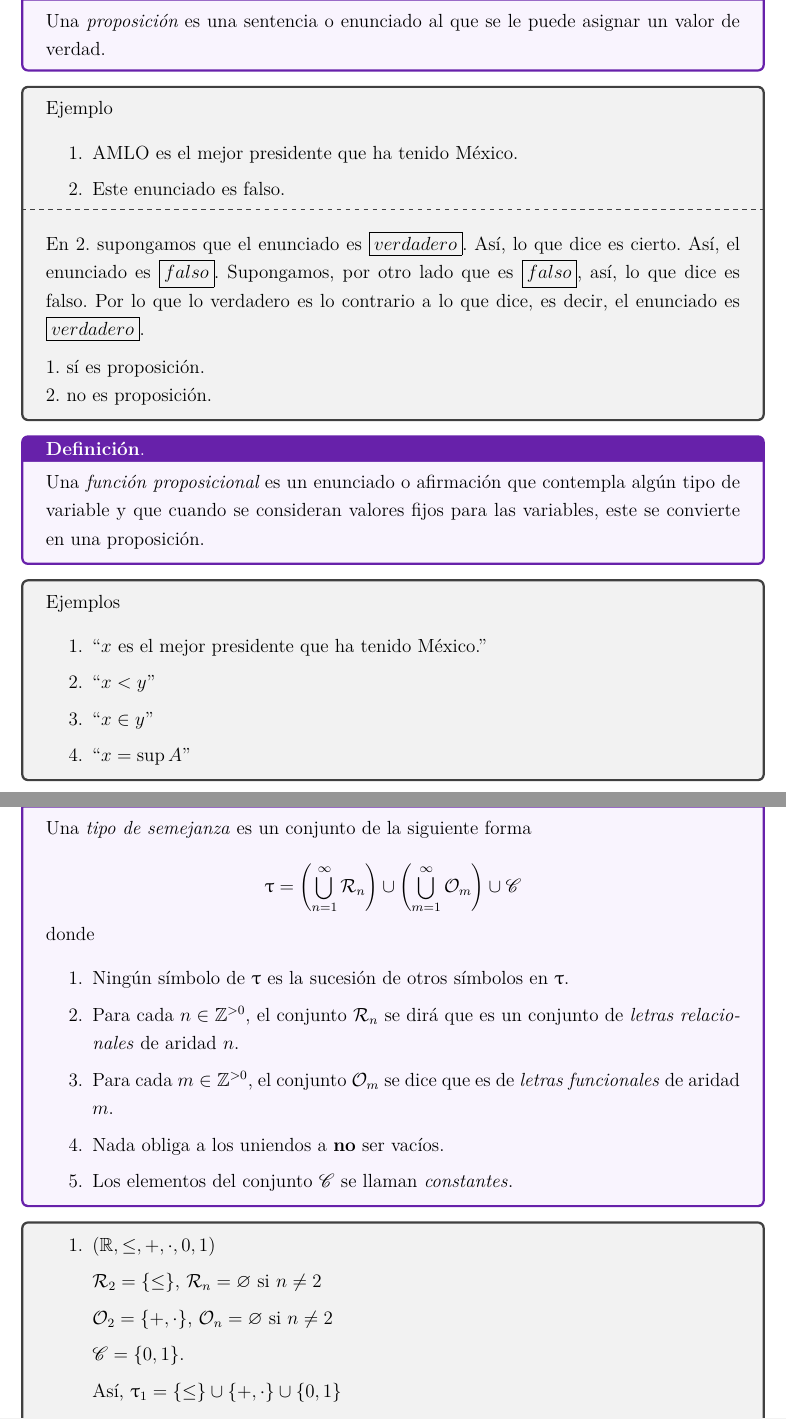
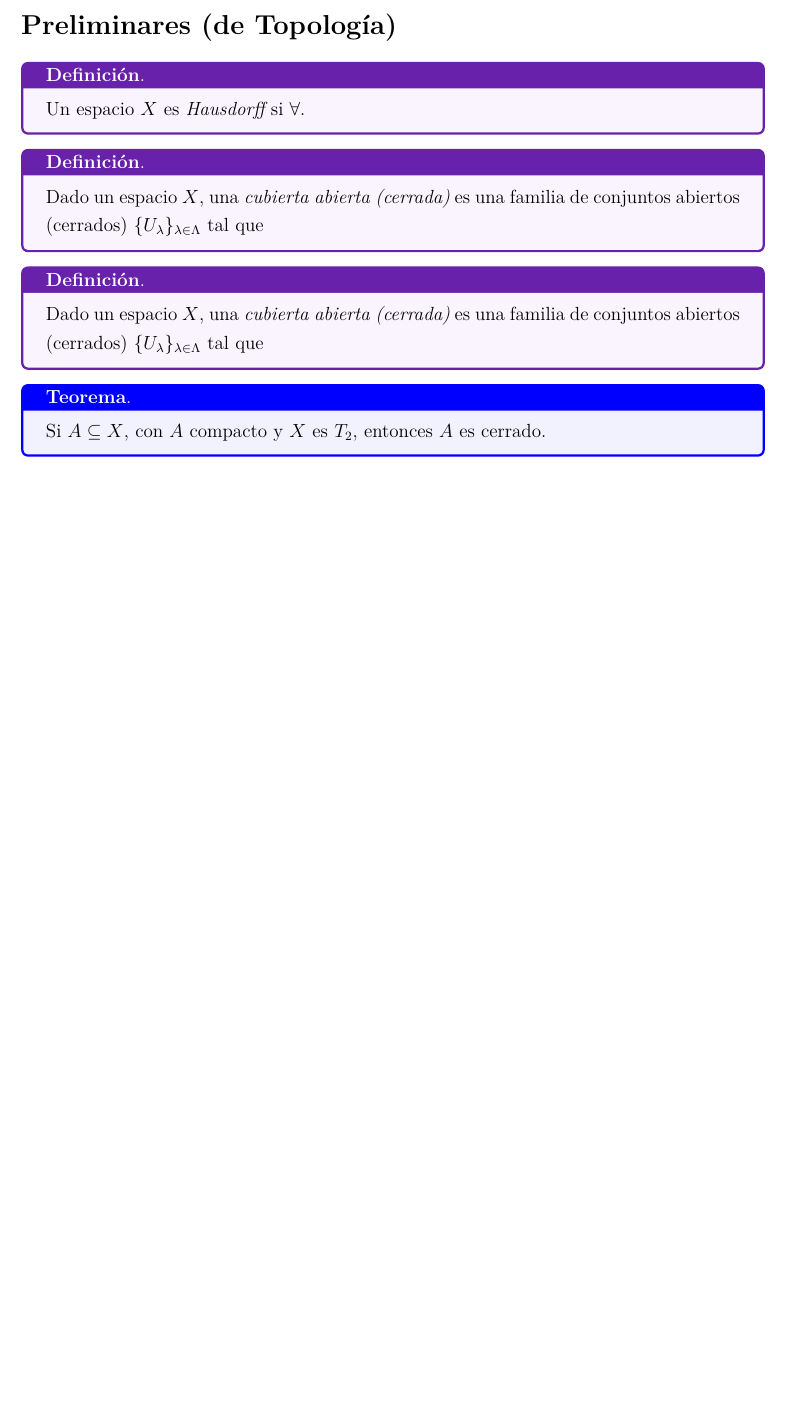
Before and after one commit to frangr28/Notas_Frank-Homotopia, a LaTeX document (main.tex, which reads Notas.tex): two parts of pages 2 and 3 of 40 before the commit and part of page 2 of 2 after it, the two joined at a grey line, cut at the place of the change, the shorter picture padded with empty space. Compiled offline with pdfLaTeX.

Commit message:
Preliminares

```diff
--- /dev/null
+++ b/Notas.tex
@@ -0,0 +1,26 @@
+\newpage
+\pagenumbering{arabic}
+\setcounter{page}{1}
+\markboth{}{}
+
+%\section*{\colorbox{lime}{Profesor}}
+% \section*{Clase 14 de agosto}
+% \addcontentsline{toc}{section}{Clase 14 de agosto}
+
+\section*{Preliminares (de Topología)}
+
+\begin{tcolorbox}[colback=blue-violet!5!white,colframe=blue-violet!75!black,title=\textbf{Definición}.]
+    Un espacio \(X\) es \textit{Hausdorff\index{espacio Hausdorff}} si \(\forall\).
+\end{tcolorbox}
+
+\begin{tcolorbox}[colback=blue-violet!5!white,colframe=blue-violet!75!black,title=\textbf{Definición}.]
+    Dado un espacio \(X\), una \textit{cubierta abierta (cerrada)\index{cubierta abierta}} es una familia de conjuntos abiertos (cerrados) \(\{U_\lambda\}_{\lambda\in\Lambda}\) tal que
+\end{tcolorbox}
+
+\begin{tcolorbox}[colback=blue-violet!5!white,colframe=blue-violet!75!black,title=\textbf{Definición}.]
+    Dado un espacio \(X\), una \textit{cubierta abierta (cerrada)\index{cubierta abierta}} es una familia de conjuntos abiertos (cerrados) \(\{U_\lambda\}_{\lambda\in\Lambda}\) tal que
+\end{tcolorbox}
+
+\begin{tcolorbox}[colback=blue!5!white,colframe=blue!75!blue,title=\textbf{Teorema}.]
+    Si \(A\subseteq X\), con \(A\) compacto y \(X\) es \(T_2\), entonces \(A\) es cerrado.
+\end{tcolorbox}
--- a/main.tex
+++ b/main.tex
@@ -183,3 +194,5 @@
 
 \input{Docs/Portada.tex}
 
+\input{Notas.tex}
+% \input{NotasHomotopia.tex}
@@ -187,11 +199,5 @@
 
-% \input{Notas (Profesor)/11-10.tex}
-% \input{Notas (Profesor)/11-12.tex}
-
-% \input{Notas (Profesor)/11-13.tex}
-% \input{Notas (Profesor)/11-19.tex}
-% \input{Notas (Profesor)/11-20.tex}
-% \input{Notas (Profesor)/11-24.tex}
-%%%%%%%%%%%%%%%%%%%%%%%%%%%%%%%%%
+% \input{Docs/biblio.tex}
+% \input{Docs/Index.tex}
 
 
```
Also changed, not shown: main.ind, main.pdf, main.tex (15 more changed lines), 8 other files.
